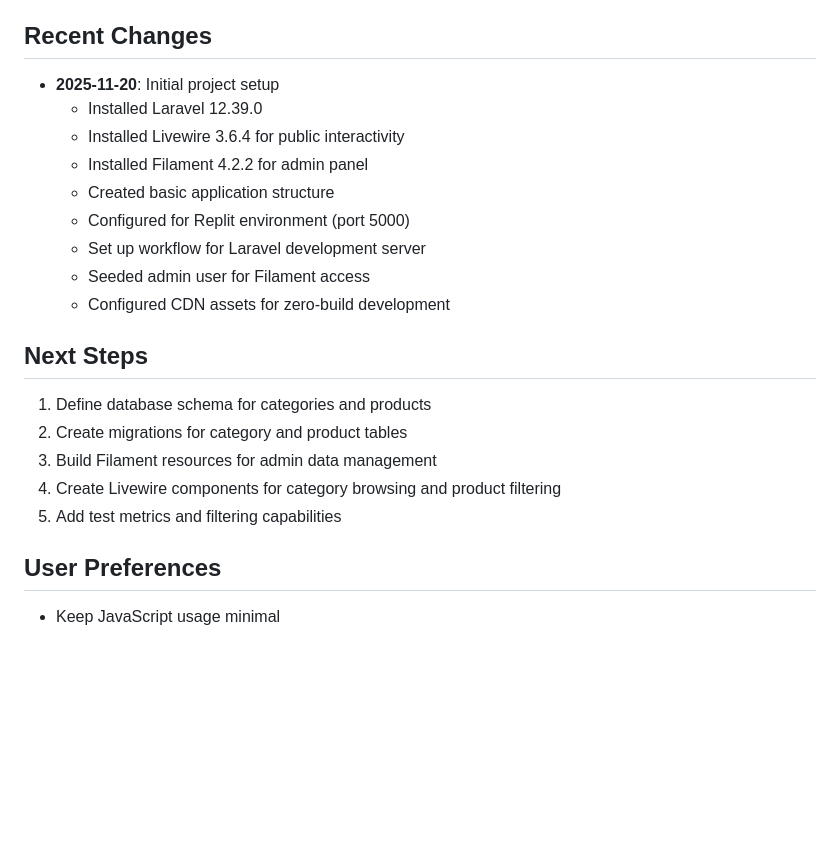
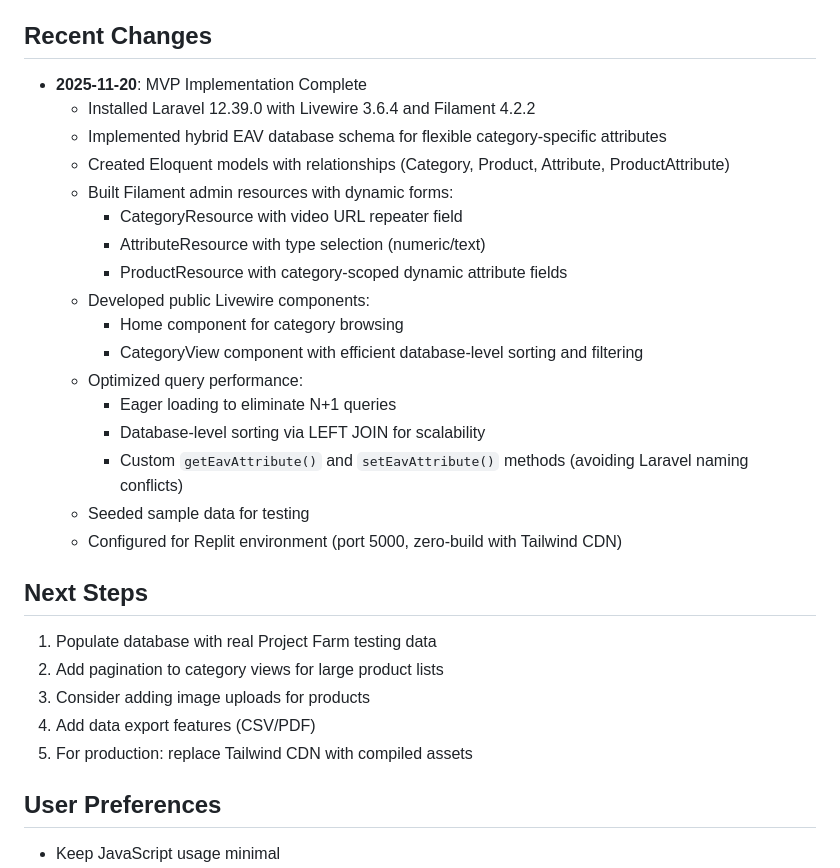
Before and after one commit to garrettw/pfdb, a Markdown page: replit.md, the part around one of its changes. Rendered like a GitHub page; blank space fills up the shorter version.

```diff
--- a/replit.md
+++ b/replit.md
@@ -61,22 +89,30 @@ This setup is optimized for development on Replit's free tier:
 - **Migrations**: Already run and ready to use.
 
 ## Recent Changes
-- **2025-11-20**: Initial project setup
-  - Installed Laravel 12.39.0
-  - Installed Livewire 3.6.4 for public interactivity
-  - Installed Filament 4.2.2 for admin panel
-  - Created basic application structure
-  - Configured for Replit environment (port 5000)
-  - Set up workflow for Laravel development server
-  - Seeded admin user for Filament access
-  - Configured CDN assets for zero-build development
+- **2025-11-20**: MVP Implementation Complete
+  - Installed Laravel 12.39.0 with Livewire 3.6.4 and Filament 4.2.2
+  - Implemented hybrid EAV database schema for flexible category-specific attributes
+  - Created Eloquent models with relationships (Category, Product, Attribute, ProductAttribute)
+  - Built Filament admin resources with dynamic forms:
+    - CategoryResource with video URL repeater field
+    - AttributeResource with type selection (numeric/text)
+    - ProductResource with category-scoped dynamic attribute fields
+  - Developed public Livewire components:
+    - Home component for category browsing
+    - CategoryView component with efficient database-level sorting and filtering
+  - Optimized query performance:
+    - Eager loading to eliminate N+1 queries
+    - Database-level sorting via LEFT JOIN for scalability
+    - Custom `getEavAttribute()` and `setEavAttribute()` methods (avoiding Laravel naming conflicts)
+  - Seeded sample data for testing
+  - Configured for Replit environment (port 5000, zero-build with Tailwind CDN)
 
 ## Next Steps
-1. Define database schema for categories and products
-2. Create migrations for category and product tables
-3. Build Filament resources for admin data management
-4. Create Livewire components for category browsing and product filtering
-5. Add test metrics and filtering capabilities
+1. Populate database with real Project Farm testing data
+2. Add pagination to category views for large product lists
+3. Consider adding image uploads for products
+4. Add data export features (CSV/PDF)
+5. For production: replace Tailwind CDN with compiled assets
 
 ## User Preferences
 - Keep JavaScript usage minimal
```
Also changed, not shown: other parts of replit.md (+35 -7 lines).
